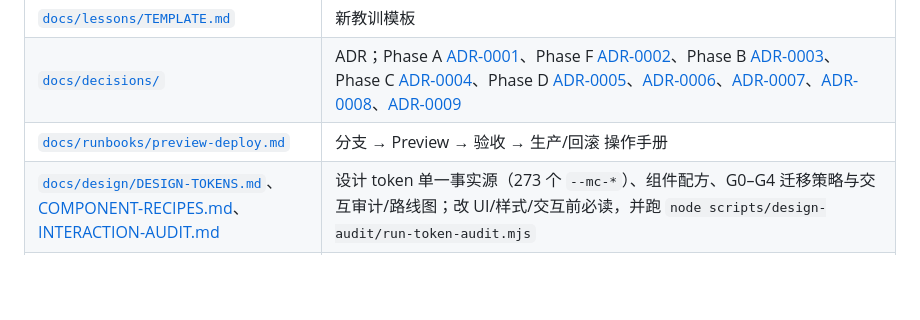
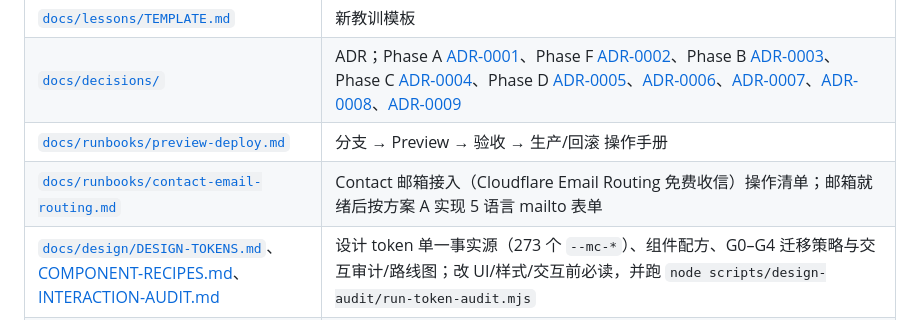
Before and after one commit to oogwaaay/mecollage, a Markdown page: AGENTS.md, the part around the change. GitHub-like rendering; blank space fills up the shorter version.

```diff
--- a/AGENTS.md
+++ b/AGENTS.md
@@ -97,6 +97,7 @@ check → branch → change → verify → preview → evidence → maintainer a
 | [`docs/lessons/TEMPLATE.md`](docs/lessons/TEMPLATE.md) | 新教训模板 |
 | [`docs/decisions/`](docs/decisions/) | ADR；Phase A [ADR-0001](docs/decisions/ADR-0001-phase-a-security-hardening.md)、Phase F [ADR-0002](docs/decisions/ADR-0002-functional-integrity-fixes.md)、Phase B [ADR-0003](docs/decisions/ADR-0003-phase-b-i18n-seo.md)、Phase C [ADR-0004](docs/decisions/ADR-0004-content-quality-phase-c.md)、Phase D [ADR-0005](docs/decisions/ADR-0005-square-tool-intent-and-collage-restore.md)、[ADR-0006](docs/decisions/ADR-0006-design-token-single-source.md)、[ADR-0007](docs/decisions/ADR-0007-interaction-refinement.md)、[ADR-0008](docs/decisions/ADR-0008-r2-mobile-touch-performance-blog-search.md)、[ADR-0009](docs/decisions/ADR-0009-nav-role-separation-phase1.md) |
 | [`docs/runbooks/preview-deploy.md`](docs/runbooks/preview-deploy.md) | 分支 → Preview → 验收 → 生产/回滚 操作手册 |
+| [`docs/runbooks/contact-email-routing.md`](docs/runbooks/contact-email-routing.md) | Contact 邮箱接入（Cloudflare Email Routing 免费收信）操作清单；邮箱就绪后按方案 A 实现 5 语言 mailto 表单 |
 | [`docs/design/DESIGN-TOKENS.md`](docs/design/DESIGN-TOKENS.md)、[COMPONENT-RECIPES.md](docs/design/COMPONENT-RECIPES.md)、[INTERACTION-AUDIT.md](docs/design/INTERACTION-AUDIT.md) | 设计 token 单一事实源（273 个 `--mc-*`）、组件配方、G0–G4 迁移策略与交互审计/路线图；改 UI/样式/交互前必读，并跑 `node scripts/design-audit/run-token-audit.mjs` |
 | [`docs/design/PAGE-PATTERNS.md`](docs/design/PAGE-PATTERNS.md)、[prototypes/README.md](docs/design/prototypes/README.md) | 页面族/内联块盘点与 R0/R1 交互原型（含可复现截图与实现接口）；UI/交互改造先看审计 + 原型再动手 |
 | [`scripts/design-audit/`](scripts/design-audit/README.md) | 设计门禁：`run-token-audit.mjs`（token/JS 运行时裸色/文档一致，含基线比对）+ `check-layout.mjs`（移动溢出/固定壁纸/触控 ≥44px/alert/AI 预加载/**导航角色分离 F**）+ `check-performance.mjs`（性能预算：体积/DOM/backdrop/脚本，超预算 FAIL、>90% WARN）；改 UI/交互必跑 |
```
Also changed, not shown: docs/runbooks/contact-email-routing.md (added, +127 -0 lines).
